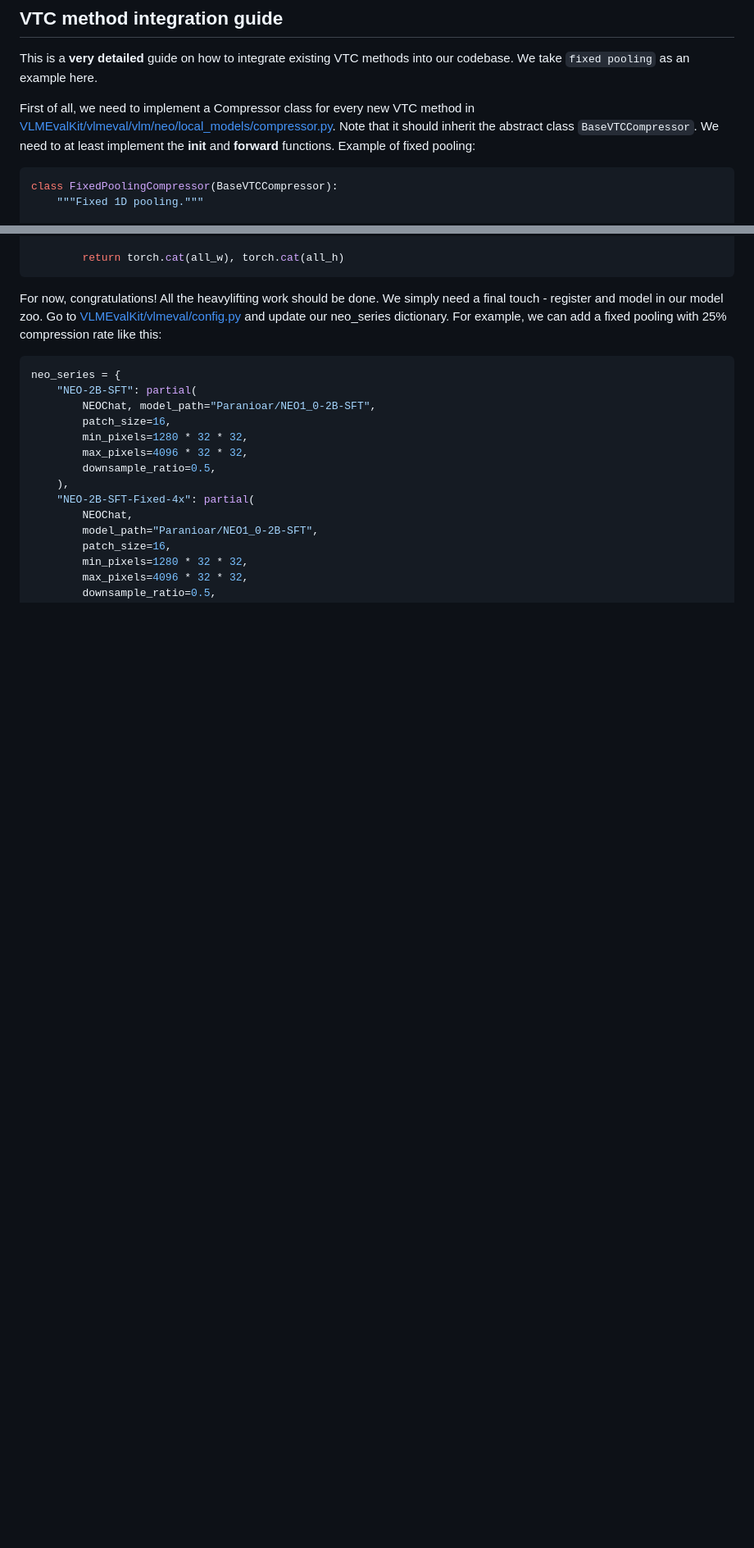
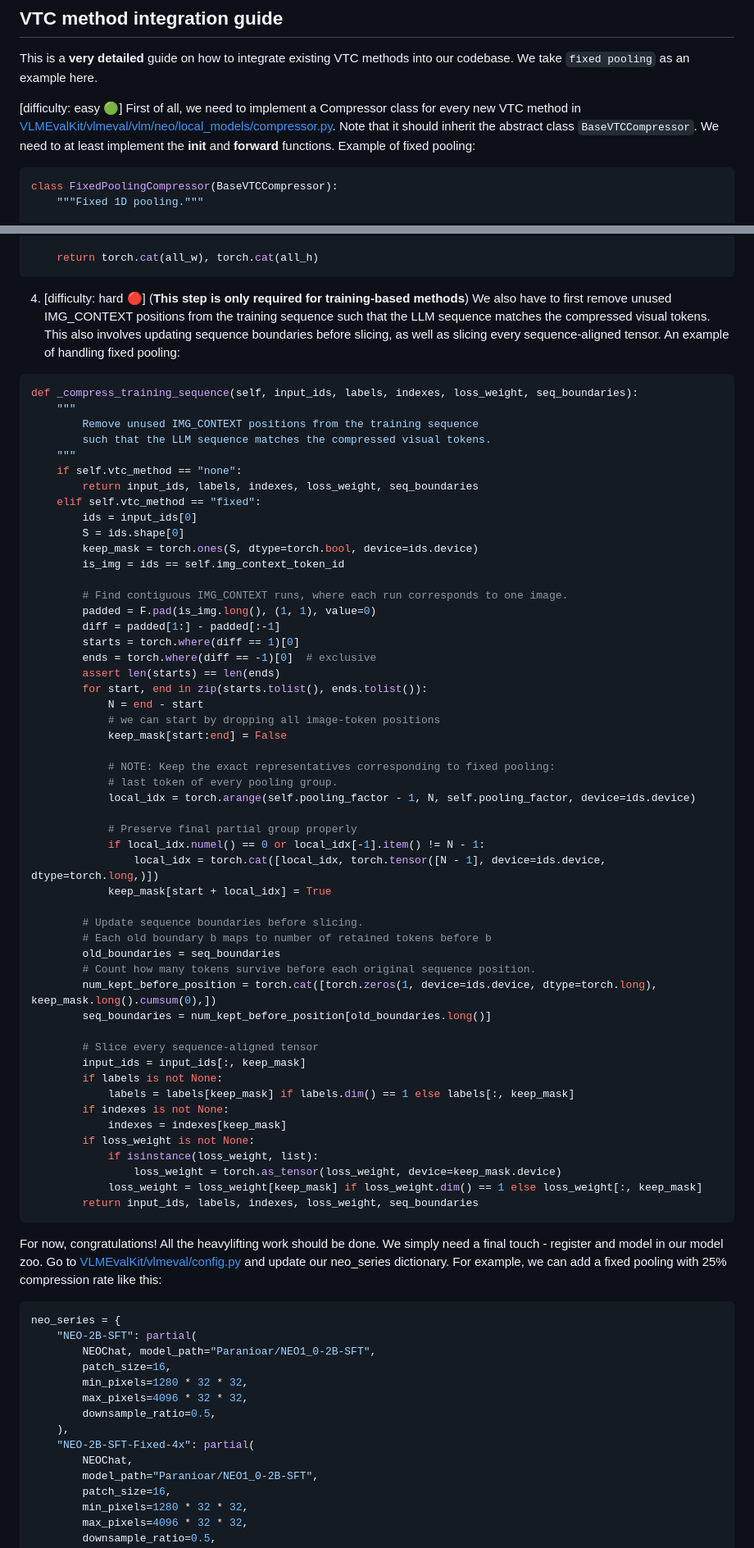
Before and after one commit to Yusen-Peng/VTC-Native-Eval, a Markdown page: README.md, 2 parts joined by grey strips. Shown: that part at 82% size. Rendered like a GitHub page; blank space fills up the shorter version.

````diff
--- a/README.md
+++ b/README.md
@@ -65,7 +67,7 @@ We update the results on Overleaf: [VTC-Native-Eval](https://www.overleaf.com/re
 
 This is a **very detailed** guide on how to integrate existing VTC methods into our codebase. We take ``fixed pooling`` as an example here.
 
-First of all, we need to implement a Compressor class for every new VTC method in [VLMEvalKit/vlmeval/vlm/neo/local_models/compressor.py](VLMEvalKit/vlmeval/vlm/neo/local_models/compressor.py). Note that it should inherit the abstract class ``BaseVTCCompressor``. We need to at least implement the **init** and **forward** functions. Example of fixed pooling:
+[difficulty: easy 🟢] First of all, we need to implement a Compressor class for every new VTC method in [VLMEvalKit/vlmeval/vlm/neo/local_models/compressor.py](VLMEvalKit/vlmeval/vlm/neo/local_models/compressor.py). Note that it should inherit the abstract class ``BaseVTCCompressor``. We need to at least implement the **init** and **forward** functions. Example of fixed pooling:
 
 ```python
 class FixedPoolingCompressor(BaseVTCCompressor):
@@ -192,5 +194,61 @@ def _get_num_visual_tokens(self, h, w):
 
-        return torch.cat(all_w), torch.cat(all_h)
+    return torch.cat(all_w), torch.cat(all_h)
+```
+
+4. [difficulty: hard 🔴] (**This step is only required for training-based methods**) We also have to first remove unused IMG_CONTEXT positions from the training sequence such that the LLM sequence matches the compressed visual tokens. This also involves updating sequence boundaries before slicing, as well as slicing every sequence-aligned tensor. An example of handling fixed pooling:
+
+```python
+def _compress_training_sequence(self, input_ids, labels, indexes, loss_weight, seq_boundaries):
+    """
+        Remove unused IMG_CONTEXT positions from the training sequence
+        such that the LLM sequence matches the compressed visual tokens.
+    """
+    if self.vtc_method == "none":
+        return input_ids, labels, indexes, loss_weight, seq_boundaries
+    elif self.vtc_method == "fixed":
+        ids = input_ids[0]
+        S = ids.shape[0]
+        keep_mask = torch.ones(S, dtype=torch.bool, device=ids.device)
+        is_img = ids == self.img_context_token_id
+
+        # Find contiguous IMG_CONTEXT runs, where each run corresponds to one image.
+        padded = F.pad(is_img.long(), (1, 1), value=0)
+        diff = padded[1:] - padded[:-1]
+        starts = torch.where(diff == 1)[0]
+        ends = torch.where(diff == -1)[0]  # exclusive
+        assert len(starts) == len(ends)
+        for start, end in zip(starts.tolist(), ends.tolist()):
+            N = end - start
+            # we can start by dropping all image-token positions
+            keep_mask[start:end] = False
+
+            # NOTE: Keep the exact representatives corresponding to fixed pooling:
+            # last token of every pooling group.
+            local_idx = torch.arange(self.pooling_factor - 1, N, self.pooling_factor, device=ids.device)
+
+            # Preserve final partial group properly
+            if local_idx.numel() == 0 or local_idx[-1].item() != N - 1:
+                local_idx = torch.cat([local_idx, torch.tensor([N - 1], device=ids.device, dtype=torch.long,)])
+            keep_mask[start + local_idx] = True
+
+        # Update sequence boundaries before slicing.
+        # Each old boundary b maps to number of retained tokens before b
+        old_boundaries = seq_boundaries
+        # Count how many tokens survive before each original sequence position.
+        num_kept_before_position = torch.cat([torch.zeros(1, device=ids.device, dtype=torch.long), keep_mask.long().cumsum(0),])
+        seq_boundaries = num_kept_before_position[old_boundaries.long()]
+
+        # Slice every sequence-aligned tensor
+        input_ids = input_ids[:, keep_mask]
+        if labels is not None:
+            labels = labels[keep_mask] if labels.dim() == 1 else labels[:, keep_mask]
+        if indexes is not None:
+            indexes = indexes[keep_mask]
+        if loss_weight is not None:
+            if isinstance(loss_weight, list):
+                loss_weight = torch.as_tensor(loss_weight, device=keep_mask.device)
+            loss_weight = loss_weight[keep_mask] if loss_weight.dim() == 1 else loss_weight[:, keep_mask]
+        return input_ids, labels, indexes, loss_weight, seq_boundaries
 ```
 
 For now, congratulations! All the heavylifting work should be done. We simply need a final touch - register and model in our model zoo. Go to [VLMEvalKit/vlmeval/config.py](VLMEvalKit/vlmeval/config.py) and update our neo_series dictionary. For example, we can add a fixed pooling with 25% compression rate like this:
````
Also changed, not shown: other parts of README.md (+100 -39 lines), assets/NEO_pipeline.png (added), 4 other files.
